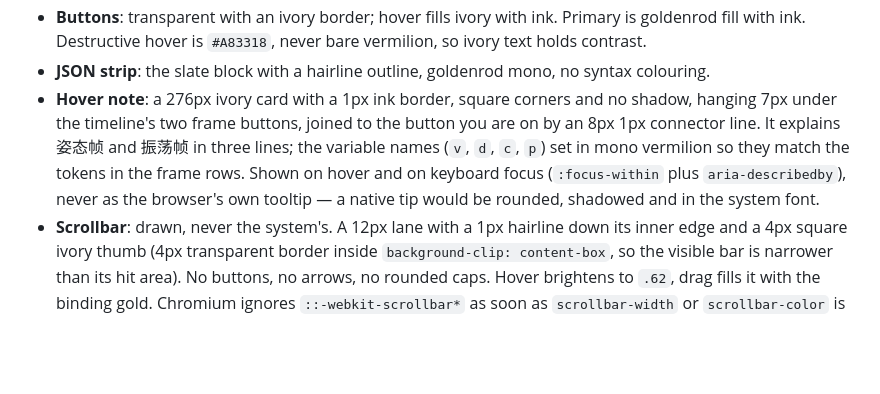
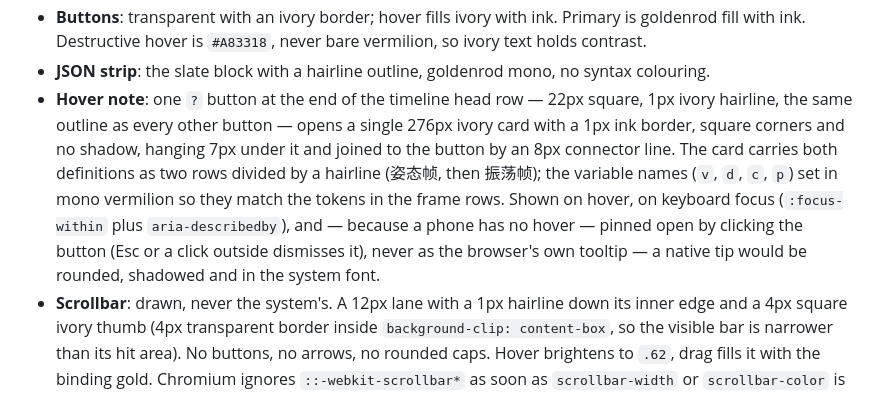
Before and after one commit to huashaoya/otto-choreographer, a Markdown page: DESIGN.md, the part around the change. Rendered like a GitHub page; blank space fills up the shorter version.

```diff
--- a/DESIGN.md
+++ b/DESIGN.md
@@ -181,7 +181,7 @@ Scales are drawn, not implied: the slider track is a 1px rule crossed by ticks e
 - **Imprint band**: the 20px goldenrod band across the whole page, `1971 · POCKET TIMETABLE No.04` in ink. The Chinese half of that imprint (`口袋时刻表斜架`) was cut at the owner's request — it named the world instead of the tool.
 - **Buttons**: transparent with an ivory border; hover fills ivory with ink. Primary is goldenrod fill with ink. Destructive hover is `#A83318`, never bare vermilion, so ivory text holds contrast.
 - **JSON strip**: the slate block with a hairline outline, goldenrod mono, no syntax colouring.
-- **Hover note**: a 276px ivory card with a 1px ink border, square corners and no shadow, hanging 7px under the timeline's two frame buttons, joined to the button you are on by an 8px 1px connector line. It explains 姿态帧 and 振荡帧 in three lines; the variable names (`v`, `d`, `c`, `p`) set in mono vermilion so they match the tokens in the frame rows. Shown on hover and on keyboard focus (`:focus-within` plus `aria-describedby`), never as the browser's own tooltip — a native tip would be rounded, shadowed and in the system font.
+- **Hover note**: one `?` button at the end of the timeline head row — 22px square, 1px ivory hairline, the same outline as every other button — opens a single 276px ivory card with a 1px ink border, square corners and no shadow, hanging 7px under it and joined to the button by an 8px connector line. The card carries both definitions as two rows divided by a hairline (姿态帧, then 振荡帧); the variable names (`v`, `d`, `c`, `p`) set in mono vermilion so they match the tokens in the frame rows. Shown on hover, on keyboard focus (`:focus-within` plus `aria-describedby`), and — because a phone has no hover — pinned open by clicking the button (Esc or a click outside dismisses it), never as the browser's own tooltip — a native tip would be rounded, shadowed and in the system font.
 - **Scrollbar**: drawn, never the system's. A 12px lane with a 1px hairline down its inner edge and a 4px square ivory thumb (4px transparent border inside `background-clip: content-box`, so the visible bar is narrower than its hit area). No buttons, no arrows, no rounded caps. Hover brightens to `.62`, drag fills it with the binding gold. Chromium ignores `::-webkit-scrollbar*` as soon as `scrollbar-width` or `scrollbar-color` is declared, so those standard properties are deliberately absent from the file.
 
 ## Do's and Don'ts
```
Also changed, not shown: docs/screenshot.png, 2 other files.
